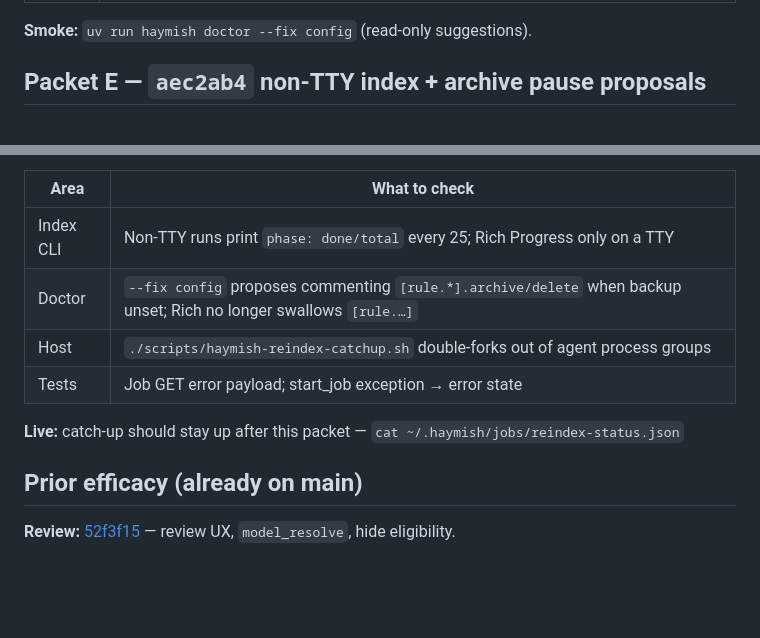
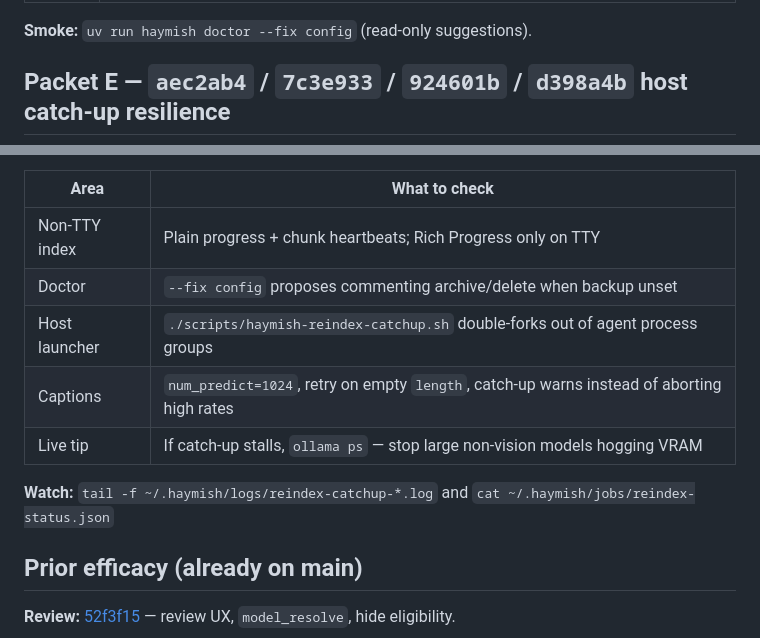
Before and after one commit to CaitlinEverett/haymish, a Markdown page: docs/REVIEW_PACKETS.md, 2 parts joined by grey strips. Drawn GitHub-style; blank space fills up the shorter version.

Commit message:
Refresh review packets for catch-up resilience commits.
Co-authored-by: Cursor <cursoragent@cursor.com>

```diff
--- a/docs/REVIEW_PACKETS.md
+++ b/docs/REVIEW_PACKETS.md
@@ -42,5 +42,5 @@ Pushed to `main`. Full suite green after these commits. Live Photos apply was no
 
 **Smoke:** `uv run haymish doctor --fix config` (read-only suggestions).
 
-## Packet E — `aec2ab4` non-TTY index + archive pause proposals
+## Packet E — `aec2ab4` / `7c3e933` / `924601b` / `d398a4b` host catch-up resilience
 
@@ -48,12 +48,13 @@ Pushed to `main`. Full suite green after these commits. Live Photos apply was no
 
 | Area | What to check |
 |------|----------------|
-| Index CLI | Non-TTY runs print `phase: done/total` every 25; Rich Progress only on a TTY |
-| Doctor | `--fix config` proposes commenting `[rule.*].archive/delete` when backup unset; Rich no longer swallows `[rule.…]` |
-| Host | `./scripts/haymish-reindex-catchup.sh` double-forks out of agent process groups |
-| Tests | Job GET error payload; start_job exception → error state |
+| Non-TTY index | Plain progress + chunk heartbeats; Rich Progress only on TTY |
+| Doctor | `--fix config` proposes commenting archive/delete when backup unset |
+| Host launcher | `./scripts/haymish-reindex-catchup.sh` double-forks out of agent process groups |
+| Captions | `num_predict=1024`, retry on empty `length`, catch-up warns instead of aborting high rates |
+| Live tip | If catch-up stalls, `ollama ps` — stop large non-vision models hogging VRAM |
 
-**Live:** catch-up should stay up after this packet — `cat ~/.haymish/jobs/reindex-status.json`
+**Watch:** `tail -f ~/.haymish/logs/reindex-catchup-*.log` and `cat ~/.haymish/jobs/reindex-status.json`
 
 ## Prior efficacy (already on main)
 
```
Also changed, not shown: other parts of docs/REVIEW_PACKETS.md (+1 -1 lines).
